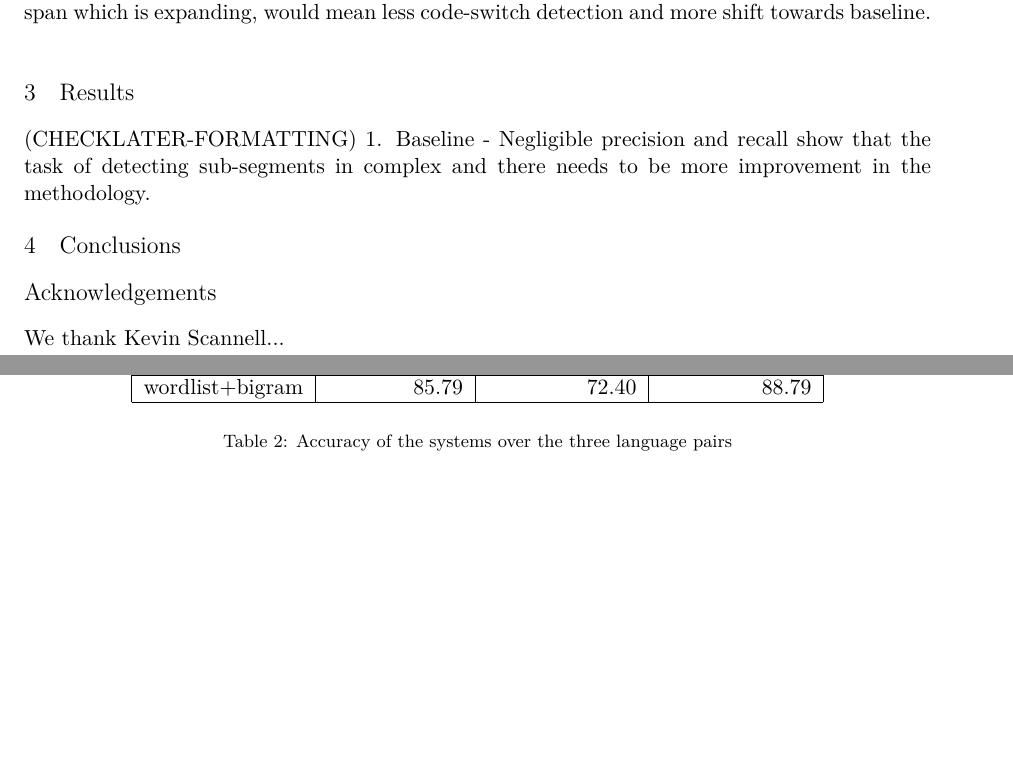
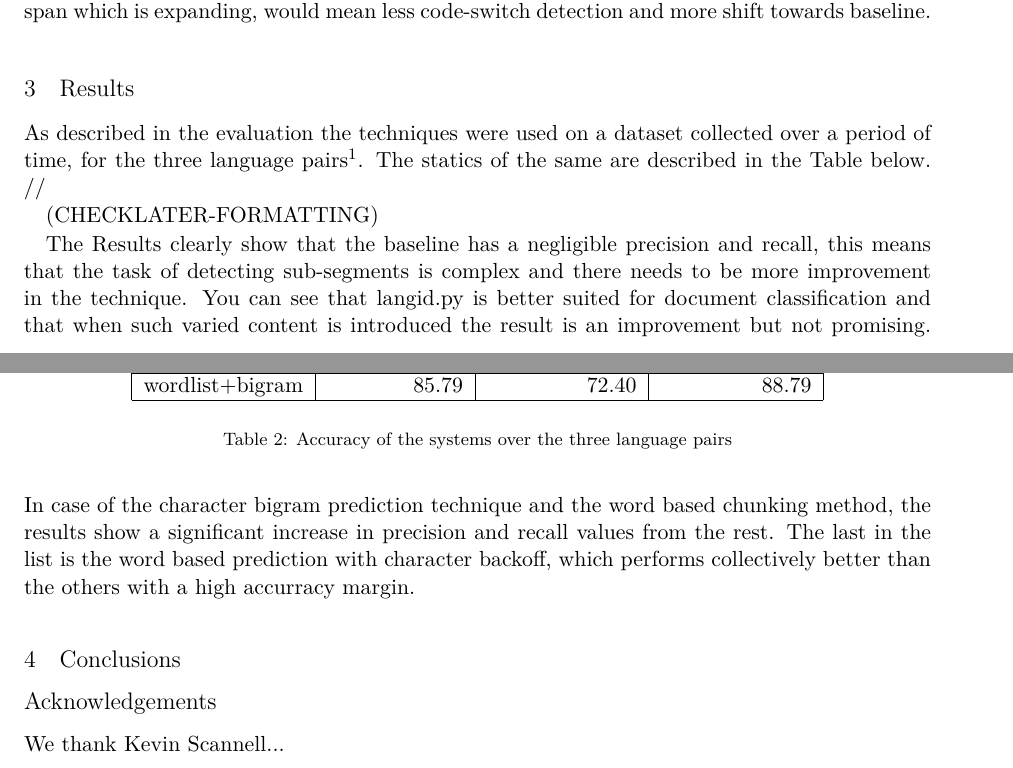
Before and after one commit to apertium/papers, a LaTeX paper (codeswitch-cltw-2014/codeswitch.tex): two parts of pages 2 and 3 of 3, joined at a grey line, cut so that both start at the same text, the shorter picture padded with empty space. Compiled offline with XeLaTeX.

Commit message:
results+
git-svn-id: https://svn.code.sf.net/p/apertium/svn/branches/papers/@52681 72bbbca6-d526-0410-a7d9-f06f51895060

```diff
--- a/codeswitch-cltw-2014/codeswitch.tex
+++ b/codeswitch-cltw-2014/codeswitch.tex
@@ -138,6 +138,7 @@ The different techniques used for the sub-segmenting task are described as follo
 
 \section{Results}
 
+As described in the evaluation the techniques were used on a dataset collected over a period of time, for the three language pairs\footnote{\url{http://indigenoustweets.blogspot.in/2013/12/mapping-celtic-twittersphere.html}}. The statics of the same are described in the Table below. //
 
 \begin{table}
 \begin{center}
@@ -219,7 +220,8 @@ The different techniques used for the sub-segmenting task are described as follo
 
 
 (CHECKLATER-FORMATTING)
-1. Baseline - Negligible precision and recall show that the task of detecting sub-segments in complex and there needs to be more improvement in the methodology.
+
+The Results clearly show that the baseline has a negligible precision and recall, this means that the task of detecting sub-segments is complex and there needs to be more improvement in the technique. You can see that langid.py is better suited for document classification and that when such varied content is introduced the result is an improvement but not promising. In case of the character bigram prediction technique and the word based chunking method, the results show a significant increase in precision and recall values from the rest. The last in the list is the word based prediction with character backoff, which performs collectively better than the others with a high accurracy margin. \\
 
 
 \section{Conclusions}
```
